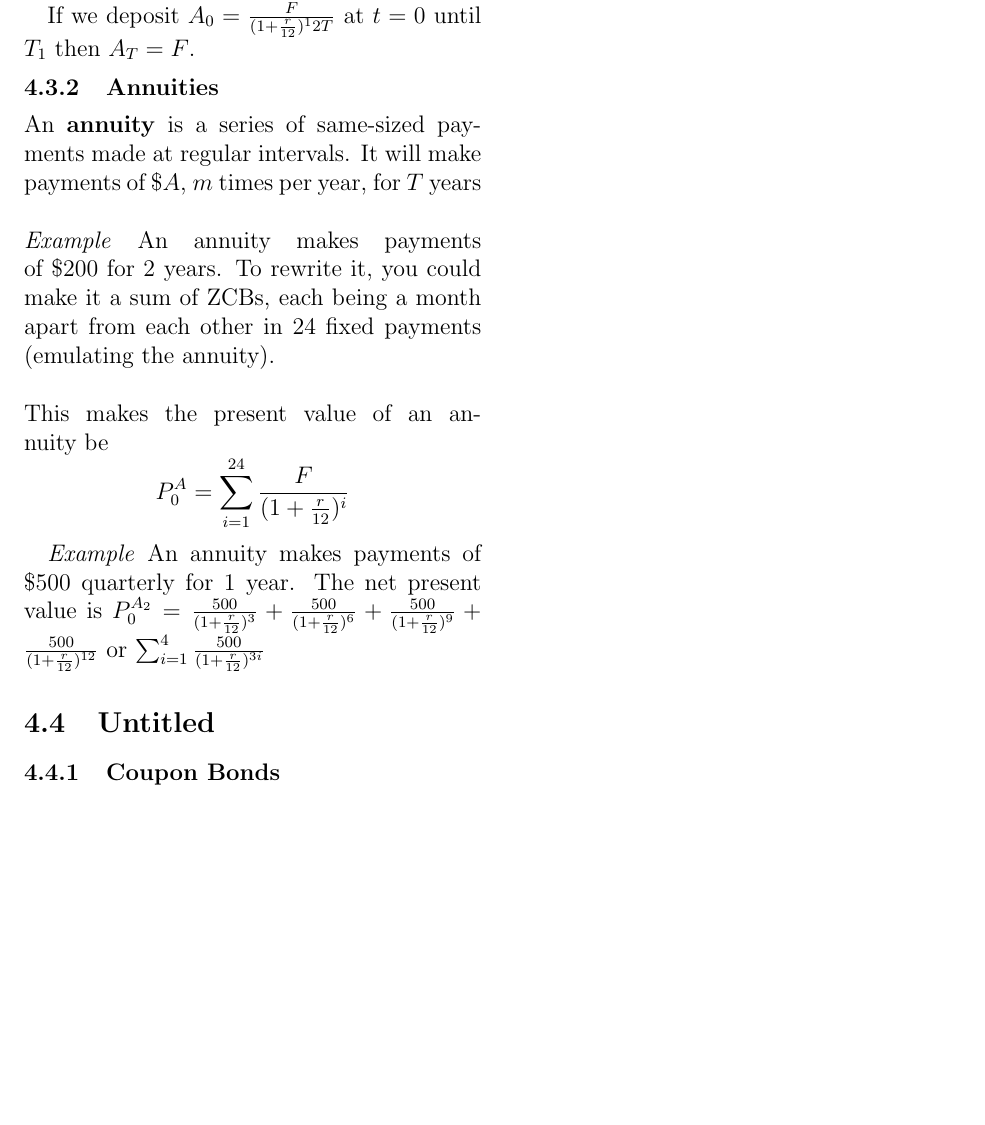
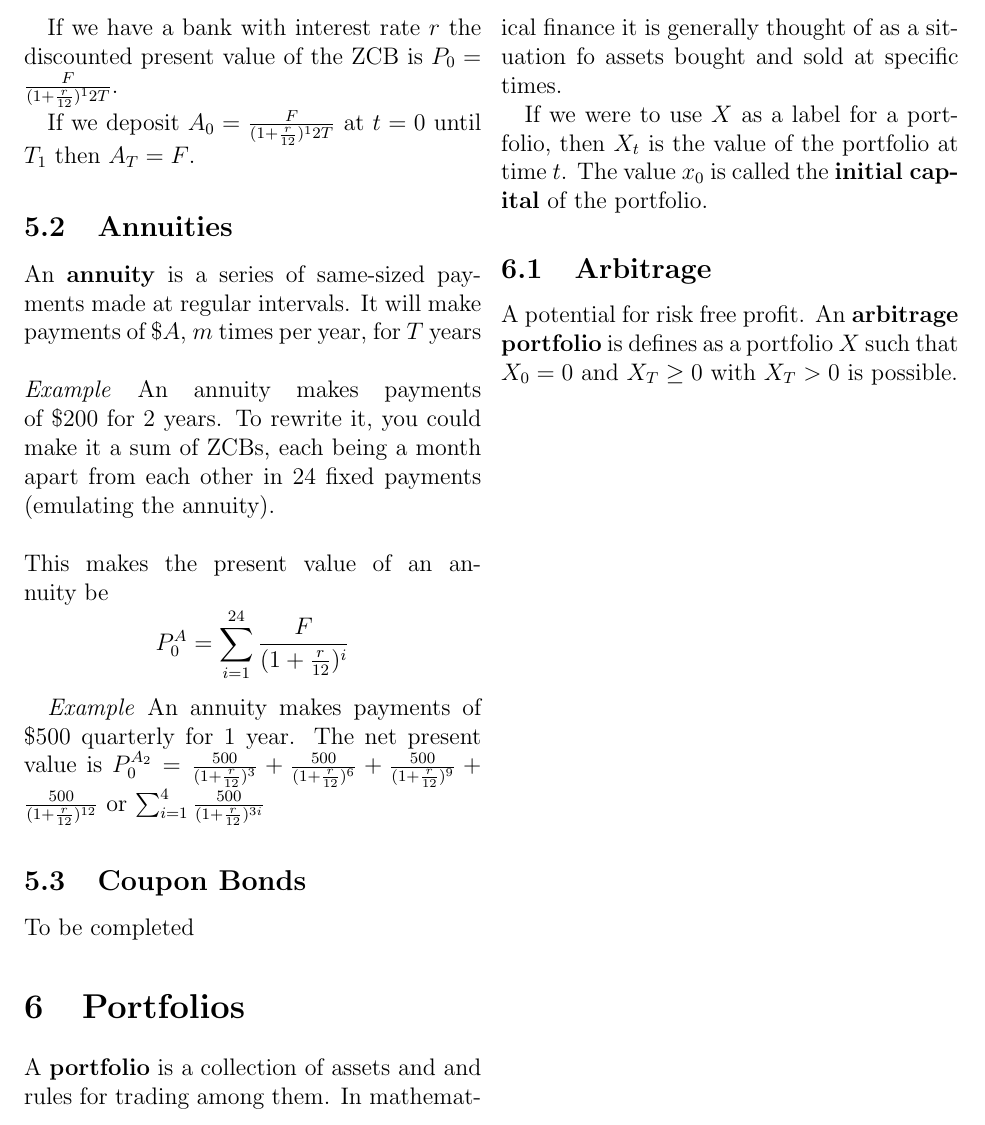
Before and after one commit to etashj/PGSS-Notes, a LaTeX document (MathFin/main.tex): part of page 4 of 4, cut at the place of the change, the shorter picture padded with empty space. Compiled offline with pdfLaTeX.

Commit message:
Updated headings, added portfolio + arbitrage

```diff
--- a/MathFin/main.tex
+++ b/MathFin/main.tex
@@ -169,6 +169,16 @@ This makes the present value of an annuity be
 \textit{Example}
 An annuity makes payments of \$500 quarterly for 1 year. The net present value is $P_0^{A_2}= \frac{500}{(1+\frac{r}{12})^3} + \frac{500}{(1+\frac{r}{12})^6} + \frac{500}{(1+\frac{r}{12})^9} + \frac{500}{(1+\frac{r}{12})^{12}}$ or $\sum_{i=1}^{4}\frac{500}{(1+\frac{r}{12})^{3i}}$
 
-\subsection{Untitled}
-\subsubsection{Coupon Bonds}
+\subsection{Coupon Bonds}
+To be completed
+
+\section{Portfolios}
+A \textbf{portfolio} is a collection of assets and and rules for trading among them. In mathematical finance it is generally thought of as a situation fo assets bought and sold at specific times.
+
+If we were to use $X$ as a label for a portfolio, then $X_t$ is the value of the portfolio at time $t$. The value $x_0$ is called the \textbf{initial capital} of the portfolio.
+
+\subsection{Arbitrage}
+A potential for risk free profit.
+An \textbf{arbitrage portfolio} is defines as a portfolio $X$ such that $X_0 = 0$ and $X_T \geq 0$ with $X_T > 0$ is possible.
+
 \end{document}
```
Also changed, not shown: MathFin/main.pdf, MathFin/main.tex (6 more changed lines).
